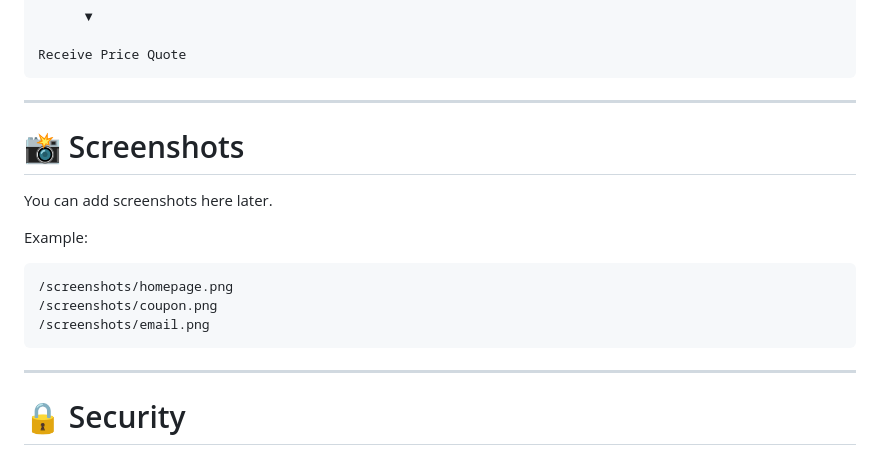
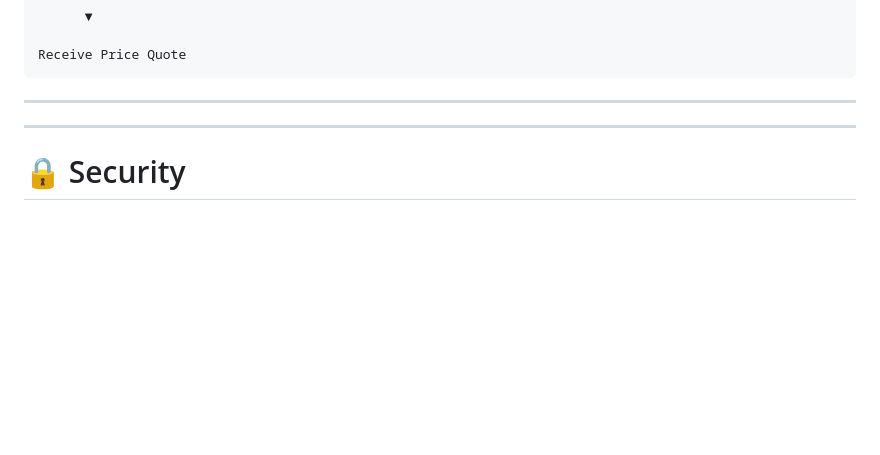
Before and after one commit to amir93163-sudo/Alock, a Markdown page: README.md, the part around the change. GitHub-like rendering; blank space fills up the shorter version.

````diff
--- a/README.md
+++ b/README.md
@@ -167,17 +167,6 @@ Receive Price Quote
 
 ---
 
-# 📸 Screenshots
-
-You can add screenshots here later.
-
-Example:
-
-```
-/screenshots/homepage.png
-/screenshots/coupon.png
-/screenshots/email.png
-```
 
 ---
 
````
